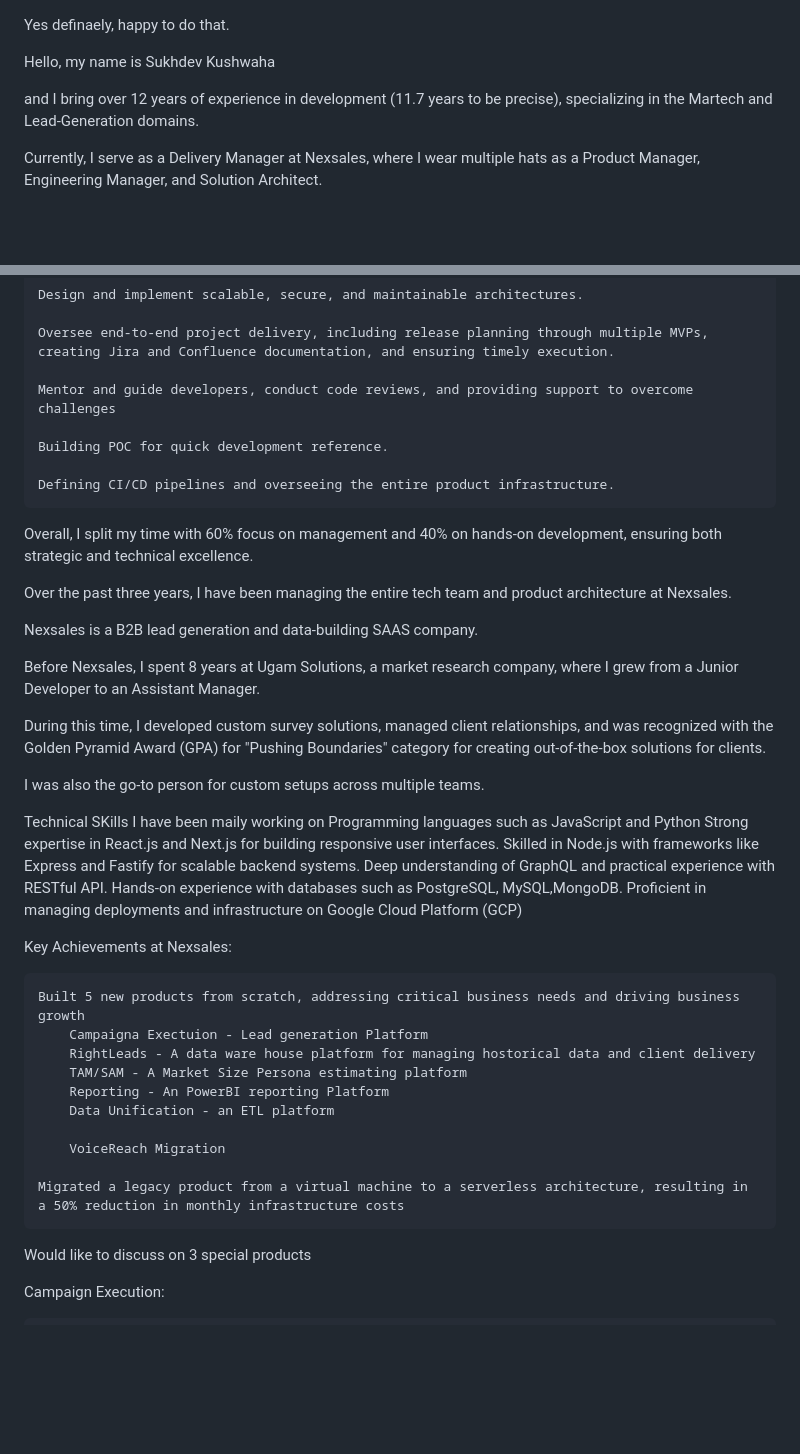
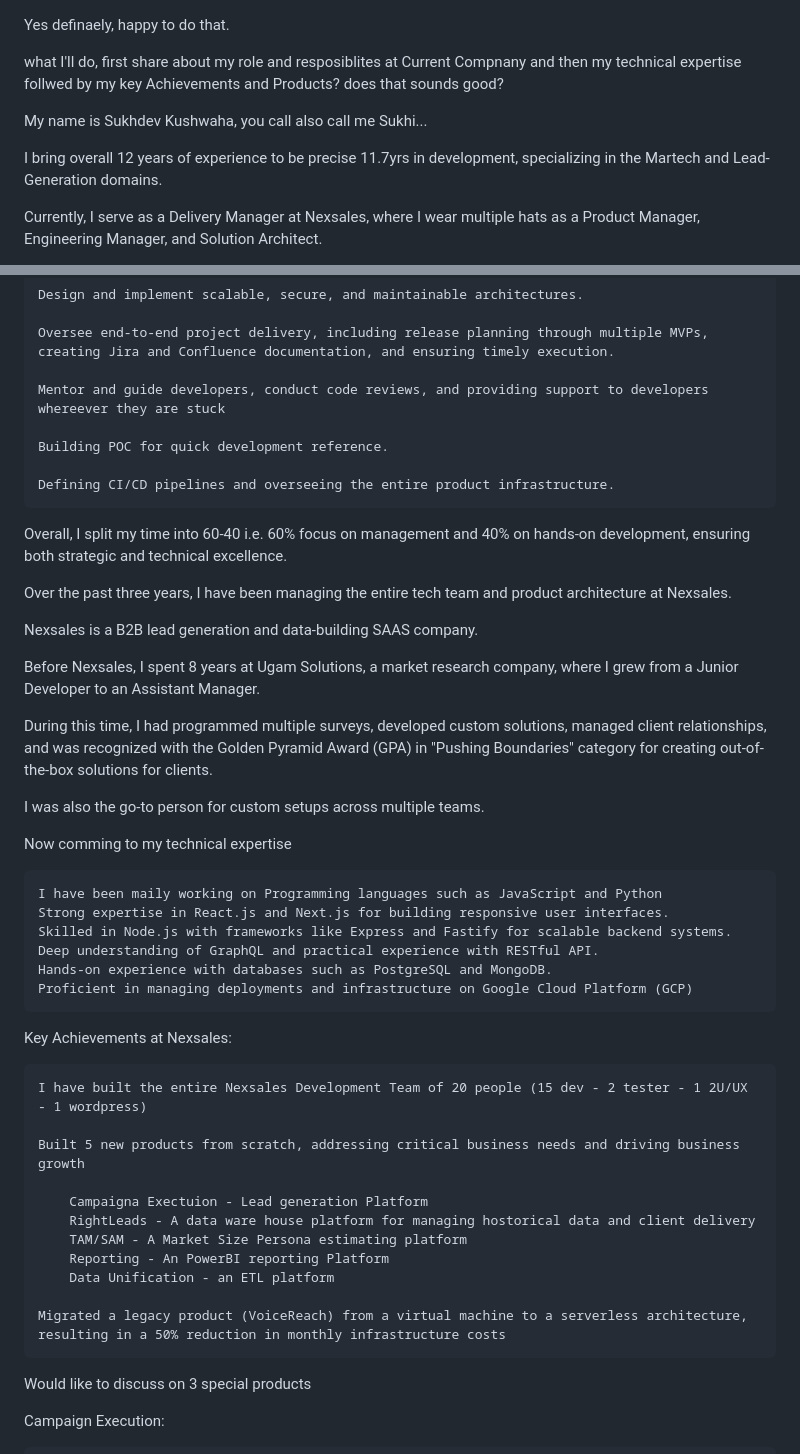
Before and after one commit to sukhikush/Profile, a Markdown page: notes/aboutMe.md, 2 parts joined by grey strips. Drawn GitHub-style; blank space fills up the shorter version.

```diff
--- a/notes/aboutMe.md
+++ b/notes/aboutMe.md
@@ -1,8 +1,10 @@
 Yes definaely, happy to do that.
 
-Hello, my name is Sukhdev Kushwaha
+what I'll do, first share about my role and resposiblites at Current Compnany and then my technical expertise follwed by my key Achievements and Products? does that sounds good?
 
-and I bring over 12 years of experience in development (11.7 years to be precise), specializing in the Martech and Lead-Generation domains.
+My name is Sukhdev Kushwaha, you call also call me Sukhi...
+
+I bring overall 12 years of experience to be precise 11.7yrs in development, specializing in the Martech and Lead-Generation domains.
 
 Currently, I serve as a Delivery Manager at Nexsales, where I wear multiple hats as a Product Manager, Engineering Manager, and Solution Architect.
 
@@ -16,13 +18,13 @@ My core responsibilities @Nexsales include:
 
     Oversee end-to-end project delivery, including release planning through multiple MVPs, creating Jira and Confluence documentation, and ensuring timely execution.
 
-    Mentor and guide developers, conduct code reviews, and providing support to overcome challenges
+    Mentor and guide developers, conduct code reviews, and providing support to developers whereever they are stuck
 
     Building POC for quick development reference.
 
     Defining CI/CD pipelines and overseeing the entire product infrastructure.
 
-Overall, I split my time with 60% focus on management and 40% on hands-on development, ensuring both strategic and technical excellence.
+Overall, I split my time into 60-40 i.e. 60% focus on management and 40% on hands-on development, ensuring both strategic and technical excellence.
 
 Over the past three years, I have been managing the entire tech team and product architecture at Nexsales.
 
@@ -30,31 +32,34 @@ Nexsales is a B2B lead generation and data-building SAAS company.
 
 Before Nexsales, I spent 8 years at Ugam Solutions, a market research company, where I grew from a Junior Developer to an Assistant Manager.
 
-During this time, I developed custom survey solutions, managed client relationships, and was recognized with the Golden Pyramid Award (GPA) for "Pushing Boundaries" category for creating out-of-the-box solutions for clients.
+During this time, I had programmed multiple surveys, developed custom solutions, managed client relationships, and was recognized with the Golden Pyramid Award (GPA) in "Pushing Boundaries" category for creating out-of-the-box solutions for clients.
 
 I was also the go-to person for custom setups across multiple teams.
 
-Technical SKills
+
+Now comming to my technical expertise
+
     I have been maily working on Programming languages such as JavaScript and Python
     Strong expertise in React.js and Next.js for building responsive user interfaces.
     Skilled in Node.js with frameworks like Express and Fastify for scalable backend systems.
     Deep understanding of GraphQL and practical experience with RESTful API.
-    Hands-on experience with databases such as PostgreSQL, MySQL,MongoDB.
+    Hands-on experience with databases such as PostgreSQL and MongoDB.
     Proficient in managing deployments and infrastructure on Google Cloud Platform (GCP)
 
 
 Key Achievements at Nexsales:
 
+    I have built the entire Nexsales Development Team of 20 people (15 dev - 2 tester - 1 2U/UX - 1 wordpress)
+
     Built 5 new products from scratch, addressing critical business needs and driving business growth
+
         Campaigna Exectuion - Lead generation Platform
         RightLeads - A data ware house platform for managing hostorical data and client delivery
         TAM/SAM - A Market Size Persona estimating platform
         Reporting - An PowerBI reporting Platform
         Data Unification - an ETL platform
 
-        VoiceReach Migration
-
-    Migrated a legacy product from a virtual machine to a serverless architecture, resulting in a 50% reduction in monthly infrastructure costs
+    Migrated a legacy product (VoiceReach) from a virtual machine to a serverless architecture, resulting in a 50% reduction in monthly infrastructure costs
 
 
 Would like to discuss on 3 special products
```
Also changed, not shown: other parts of notes/aboutMe.md (+2 -3 lines).
